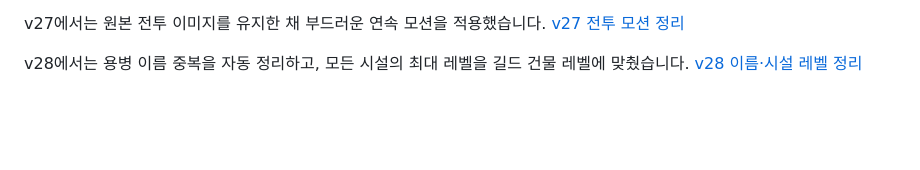
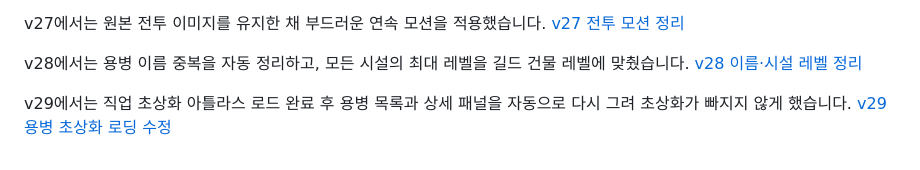
Before and after one commit to terramuto/Guild, a Markdown page: assets/README.md, the part around the change. GitHub-like rendering; blank space fills up the shorter version.

Commit message:
v29: document portrait loading fix

```diff
--- a/assets/README.md
+++ b/assets/README.md
@@ -51,3 +51,6 @@ v27에서는 원본 전투 이미지를 유지한 채 부드러운 연속 모션
 
 
 v28에서는 용병 이름 중복을 자동 정리하고, 모든 시설의 최대 레벨을 길드 건물 레벨에 맞췄습니다. [v28 이름·시설 레벨 정리](V28.md)
+
+
+v29에서는 직업 초상화 아틀라스 로드 완료 후 용병 목록과 상세 패널을 자동으로 다시 그려 초상화가 빠지지 않게 했습니다. [v29 용병 초상화 로딩 수정](V29.md)
```
